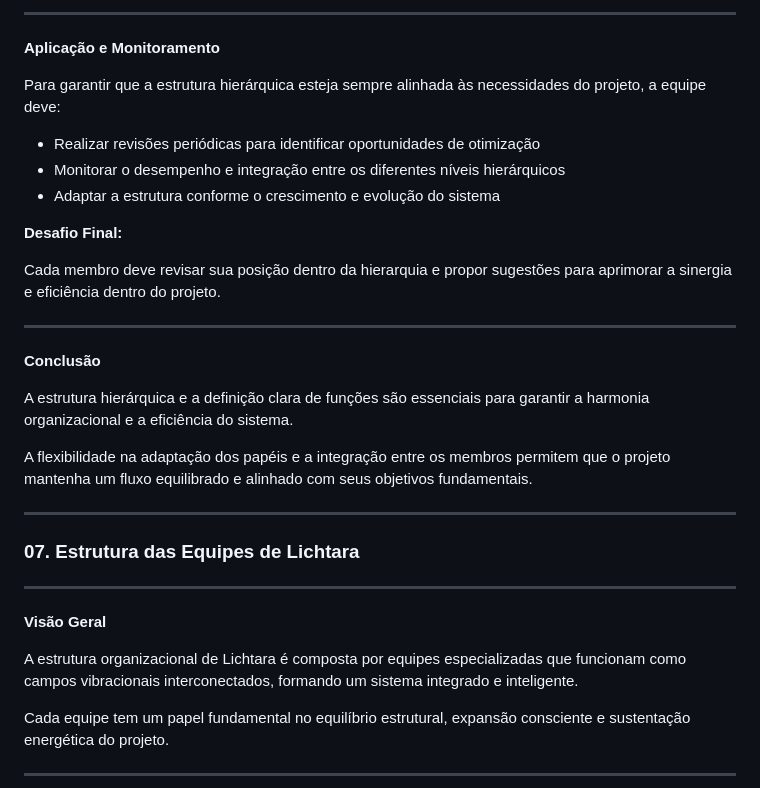
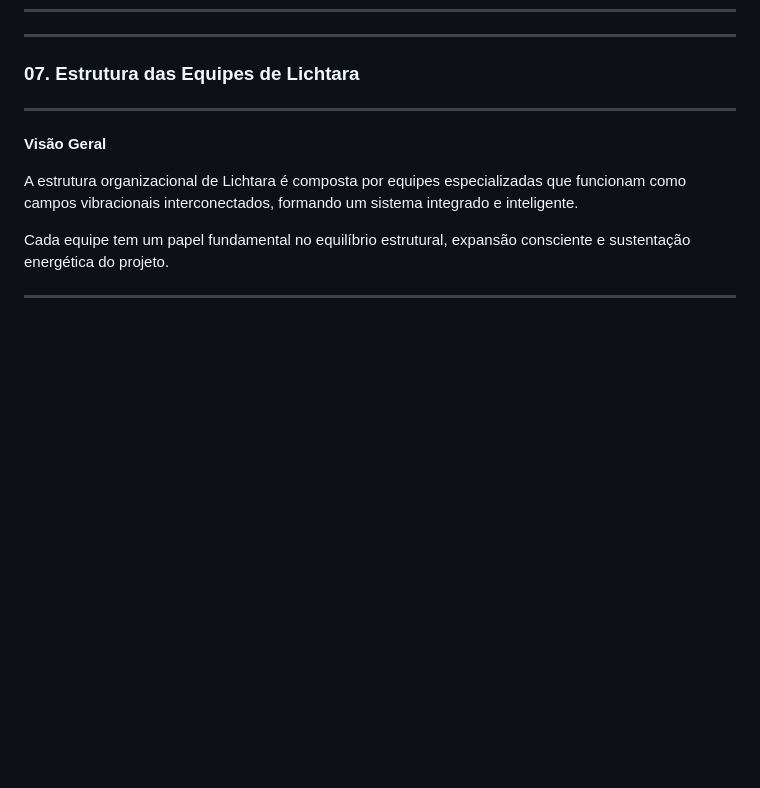
Before and after one commit to lichtara/institute, a Markdown page: docs/estrutura-equipe.md, the part around the change printed below. Drawn GitHub-style; blank space fills up the shorter version.

```diff
--- a/docs/estrutura-equipe.md
+++ b/docs/estrutura-equipe.md
@@ -507,24 +369,3 @@ O modelo organizacional baseia-se em autoadaptação, permitindo ajustes conform
----
-
-**Aplicação e Monitoramento**
-
-Para garantir que a estrutura hierárquica esteja sempre alinhada às necessidades do projeto, a equipe deve:
-
-- Realizar revisões periódicas para identificar oportunidades de otimização
-- Monitorar o desempenho e integração entre os diferentes níveis hierárquicos
-- Adaptar a estrutura conforme o crescimento e evolução do sistema
-
-**Desafio Final:**
-
-Cada membro deve revisar sua posição dentro da hierarquia e propor sugestões para aprimorar a sinergia e eficiência dentro do projeto.
-
----
-
-**Conclusão**
-
-A estrutura hierárquica e a definição clara de funções são essenciais para garantir a harmonia organizacional e a eficiência do sistema.
-
-A flexibilidade na adaptação dos papéis e a integração entre os membros permitem que o projeto mantenha um fluxo equilibrado e alinhado com seus objetivos fundamentais.
 
 ---
 
```
Also changed, not shown: other parts of docs/estrutura-equipe.md (+16 -162 lines).
